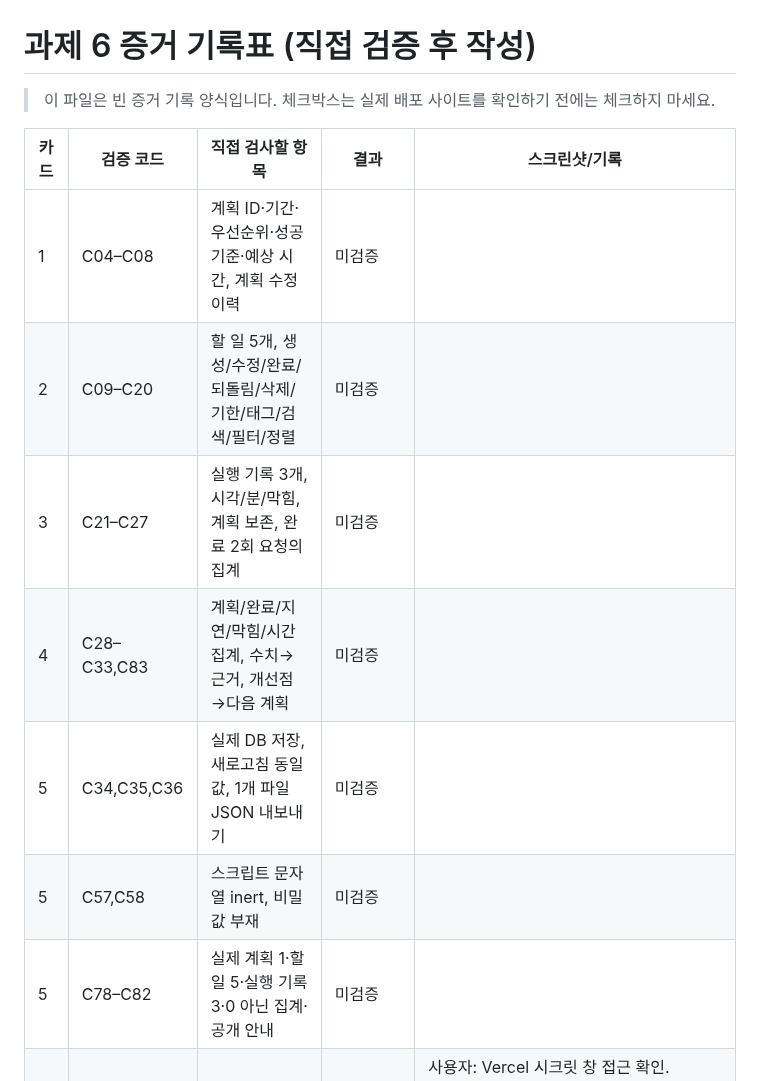
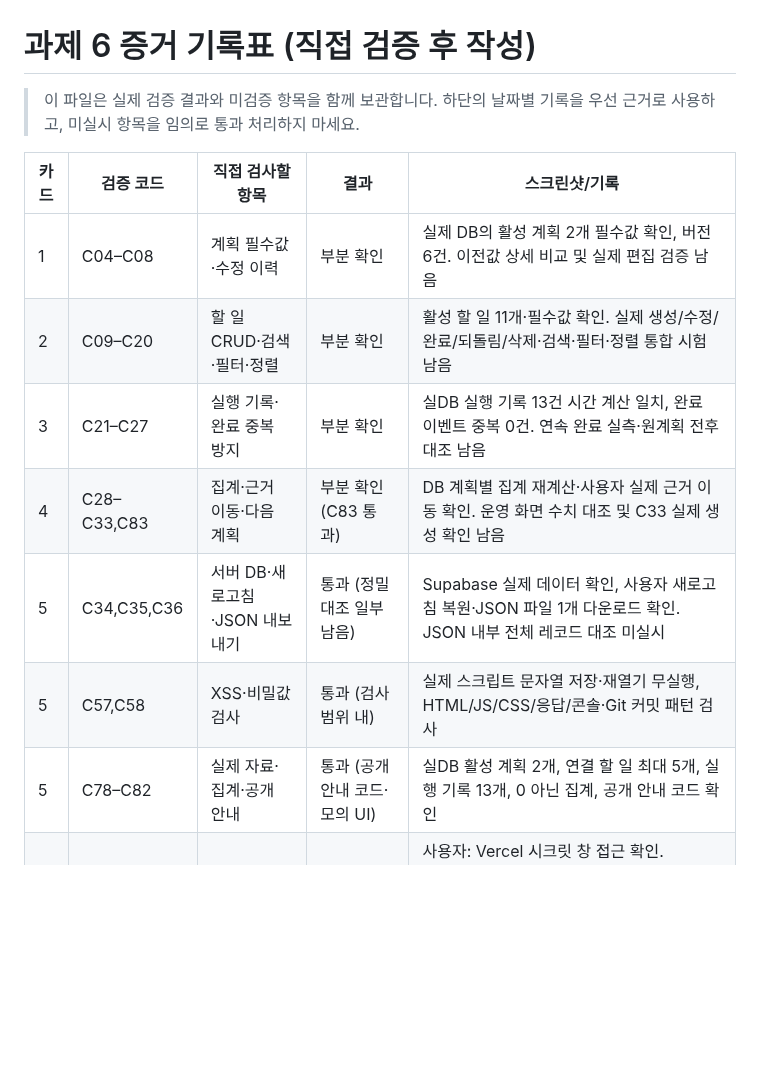
Before and after one commit to jennajiminkim/plandosee-web-diary, a Markdown page: evidence/verification-checklist.md, the part around the change. Drawn GitHub-style; blank space fills up the shorter version.

Commit message:
docs(task6): reconcile verification overview with real DB and browser evidence

```diff
--- a/evidence/verification-checklist.md
+++ b/evidence/verification-checklist.md
@@ -1,16 +1,16 @@
 # 과제 6 증거 기록표 (직접 검증 후 작성)
 
-> 이 파일은 빈 증거 기록 양식입니다. 체크박스는 실제 배포 사이트를 확인하기 전에는 체크하지 마세요.
+> 이 파일은 실제 검증 결과와 미검증 항목을 함께 보관합니다. 하단의 날짜별 기록을 우선 근거로 사용하고, 미실시 항목을 임의로 통과 처리하지 마세요.
 
 | 카드 | 검증 코드 | 직접 검사할 항목 | 결과 | 스크린샷/기록 |
 |---|---|---|---|---|
-| 1 | C04–C08 | 계획 ID·기간·우선순위·성공 기준·예상 시간, 계획 수정 이력 | 미검증 | |
-| 2 | C09–C20 | 할 일 5개, 생성/수정/완료/되돌림/삭제/기한/태그/검색/필터/정렬 | 미검증 | |
-| 3 | C21–C27 | 실행 기록 3개, 시각/분/막힘, 계획 보존, 완료 2회 요청의 집계 | 미검증 | |
-| 4 | C28–C33,C83 | 계획/완료/지연/막힘/시간 집계, 수치→근거, 개선점→다음 계획 | 미검증 | |
-| 5 | C34,C35,C36 | 실제 DB 저장, 새로고침 동일 값, 1개 파일 JSON 내보내기 | 미검증 | |
-| 5 | C57,C58 | 스크립트 문자열 inert, 비밀값 부재 | 미검증 | |
-| 5 | C78–C82 | 실제 계획 1·할 일 5·실행 기록 3·0 아닌 집계·공개 안내 | 미검증 | |
+| 1 | C04–C08 | 계획 필수값·수정 이력 | 부분 확인 | 실제 DB의 활성 계획 2개 필수값 확인, 버전 6건. 이전값 상세 비교 및 실제 편집 검증 남음 |
+| 2 | C09–C20 | 할 일 CRUD·검색·필터·정렬 | 부분 확인 | 활성 할 일 11개·필수값 확인. 실제 생성/수정/완료/되돌림/삭제·검색·필터·정렬 통합 시험 남음 |
+| 3 | C21–C27 | 실행 기록·완료 중복 방지 | 부분 확인 | 실DB 실행 기록 13건 시간 계산 일치, 완료 이벤트 중복 0건. 연속 완료 실측·원계획 전후 대조 남음 |
+| 4 | C28–C33,C83 | 집계·근거 이동·다음 계획 | 부분 확인 (C83 통과) | DB 계획별 집계 재계산·사용자 실제 근거 이동 확인. 운영 화면 수치 대조 및 C33 실제 생성 확인 남음 |
+| 5 | C34,C35,C36 | 서버 DB·새로고침·JSON 내보내기 | 통과 (정밀 대조 일부 남음) | Supabase 실제 데이터 확인, 사용자 새로고침 복원·JSON 파일 1개 다운로드 확인. JSON 내부 전체 레코드 대조 미실시 |
+| 5 | C57,C58 | XSS·비밀값 검사 | 통과 (검사 범위 내) | 실제 스크립트 문자열 저장·재열기 무실행, HTML/JS/CSS/응답/콘솔·Git 커밋 패턴 검사 |
+| 5 | C78–C82 | 실제 자료·집계·공개 안내 | 통과 (공개 안내 코드·모의 UI) | 실DB 활성 계획 2개, 연결 할 일 최대 5개, 실행 기록 13개, 0 아닌 집계, 공개 안내 코드 확인 |
 | 제출 | C01 | 결과물·소스 URL 시크릿 창 무로그인 접근 | **통과 (2026-10-25)** | 사용자: Vercel 시크릿 창 접근 확인. GitHub: Chrome 시크릿 창 캡처 `image(20261025-133403).png`에서 Public 저장소, 파일 목록, Sign in/Sign up 확인. 캡처 원본은 대화 첨부이며 저장소에는 미업로드. |\n| 제출 | C59,C60 | 제출문 4줄/AI와 내 판단 3줄 | 미검증 | |
 
 ## 실제 입력값 보존 비교 (민감하지 않은 정보만)
```
